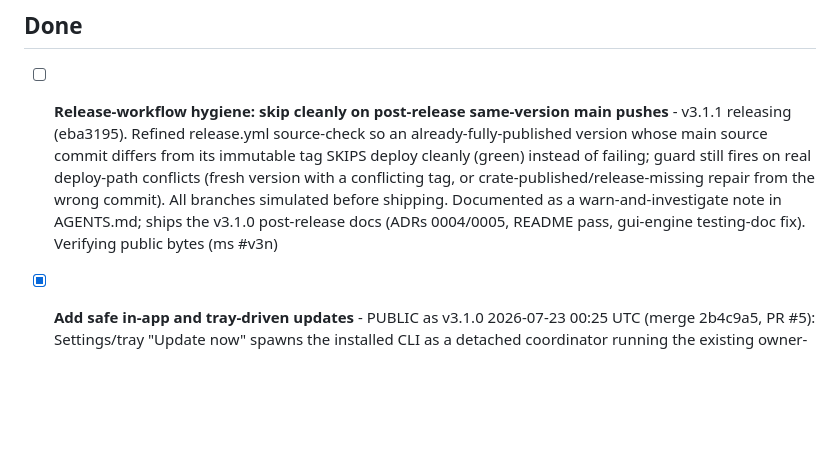
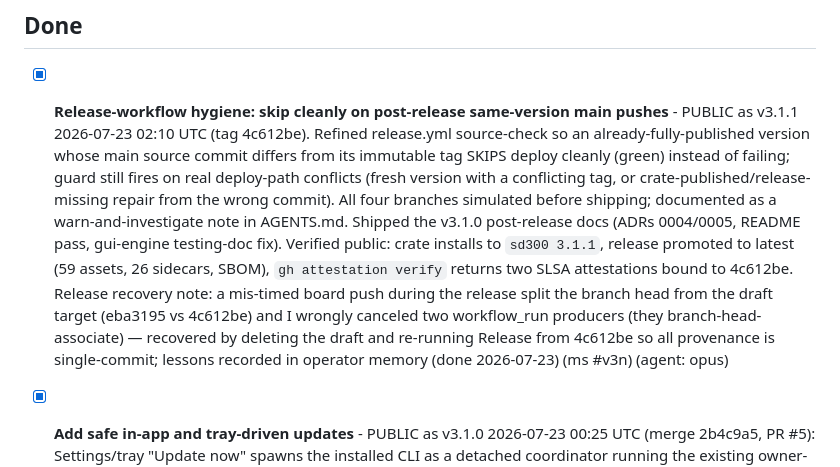
Before and after one commit to QubeTX/qube-system-diagnostics, a Markdown page: .tasks/TASKS.md, the part around the change. Rendered like a GitHub page; blank space fills up the shorter version.

Commit message:
chore(board): v3.1.1 public and verified; release-hygiene fix live
Co-Authored-By: Claude Opus 4.8 (1M context) <noreply@anthropic.com>

```diff
--- a/.tasks/TASKS.md
+++ b/.tasks/TASKS.md
@@ -13,7 +13,7 @@
 ## Active
 
 ## Done
-- [ ] **Release-workflow hygiene: skip cleanly on post-release same-version main pushes** - v3.1.1 releasing (eba3195). Refined release.yml source-check so an already-fully-published version whose main source commit differs from its immutable tag SKIPS deploy cleanly (green) instead of failing; guard still fires on real deploy-path conflicts (fresh version with a conflicting tag, or crate-published/release-missing repair from the wrong commit). All branches simulated before shipping. Documented as a warn-and-investigate note in AGENTS.md; ships the v3.1.0 post-release docs (ADRs 0004/0005, README pass, gui-engine testing-doc fix). Verifying public bytes (ms #v3n)
+- [x] **Release-workflow hygiene: skip cleanly on post-release same-version main pushes** - PUBLIC as v3.1.1 2026-07-23 02:10 UTC (tag 4c612be). Refined release.yml source-check so an already-fully-published version whose main source commit differs from its immutable tag SKIPS deploy cleanly (green) instead of failing; guard still fires on real deploy-path conflicts (fresh version with a conflicting tag, or crate-published/release-missing repair from the wrong commit). All four branches simulated before shipping; documented as a warn-and-investigate note in AGENTS.md. Shipped the v3.1.0 post-release docs (ADRs 0004/0005, README pass, gui-engine testing-doc fix). Verified public: crate installs to `sd300 3.1.1`, release promoted to latest (59 assets, 26 sidecars, SBOM), `gh attestation verify` returns two SLSA attestations bound to 4c612be. Release recovery note: a mis-timed board push during the release split the branch head from the draft target (eba3195 vs 4c612be) and I wrongly canceled two workflow_run producers (they branch-head-associate) — recovered by deleting the draft and re-running Release from 4c612be so all provenance is single-commit; lessons recorded in operator memory (done 2026-07-23) (ms #v3n) (agent: opus)
 - [x] **Add safe in-app and tray-driven updates** - PUBLIC as v3.1.0 2026-07-23 00:25 UTC (merge 2b4c9a5, PR #5): Settings/tray "Update now" spawns the installed CLI as a detached coordinator running the existing owner-preserving transaction; hidden --relaunch-gui reopens only after success; architecture committed in ADR 0005. Crate live (`cargo install tr300-tui --version 3.1.0` -> sd300 3.1.0), release promoted to latest with 59 assets + SHA-256 sidecars + SPDX SBOM, `gh attestation verify` returns two SLSA attestations bound to 2b4c9a5. Carried the two post-release fixes (sidebar label, crate convergence poll) (done 2026-07-23) (ms #v3n) #giu
   - [x] Implement the update trigger in settings and tray with a detached engine-spawned coordinator
   - [x] Add the hidden CLI relaunch flag gated to successful transactions
```
